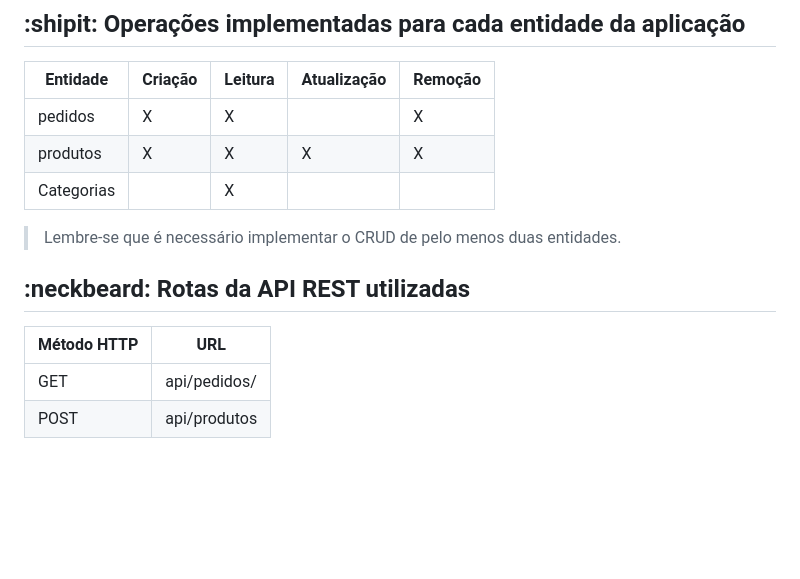
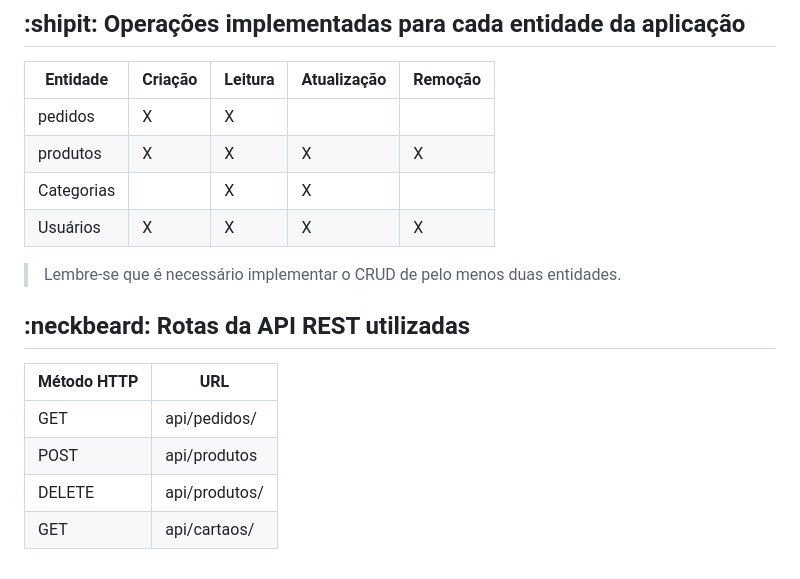
Before and after one commit to avelinofaco/Sistema_para_artesaos, a Markdown page: README.md, the part around the change. Rendered like a GitHub page; blank space fills up the shorter version.

```diff
--- a/README.md
+++ b/README.md
@@ -71,10 +71,10 @@ STRAPI
 
 | Entidade| Criação | Leitura | Atualização | Remoção |
 | --- | --- | --- | --- | --- |
-| pedidos   |  X  |  X  |     |   X
+| pedidos   |  X  |  X  |     |
 | produtos  |  X  |  X  |  X  |  X
-| Categorias|     |  X  |     |
-
+| Categorias|     |  X  |  X  |
+| Usuários  |  X  |  X  |  X  |  X
 > Lembre-se que é necessário implementar o CRUD de pelo menos duas entidades.
 
 ## :neckbeard: Rotas da API REST utilizadas
@@ -83,3 +83,5 @@ STRAPI
 | --- | --- |
 | GET | api/pedidos/|
 | POST | api/produtos |
+| DELETE | api/produtos/|
+| GET | api/cartaos/|
```
